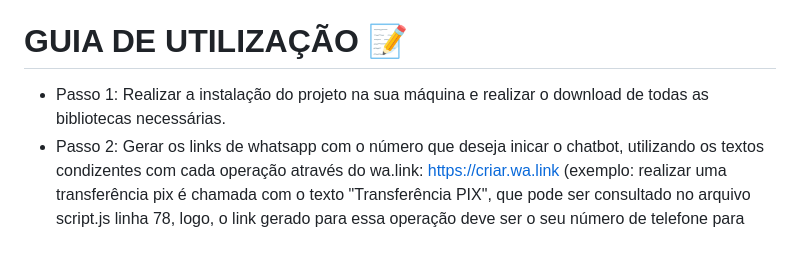
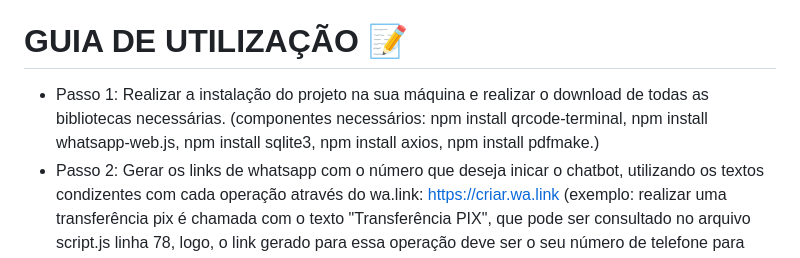
Before and after one commit to carlossant77/Bleu-Bank, a Markdown page: README.md, the part around the change. Rendered like a GitHub page.

```diff
--- a/README.md
+++ b/README.md
@@ -27,7 +27,7 @@ Este repositório contém uma aplicação que simula um **banco digital**, no qu
 - Instalação da biblioteca "pdfmake" para gerar comprovantes.
 
 # GUIA DE UTILIZAÇÃO 📝
-- Passo 1: Realizar a instalação do projeto na sua máquina e realizar o download de todas as bibliotecas necessárias.
+- Passo 1: Realizar a instalação do projeto na sua máquina e realizar o download de todas as bibliotecas necessárias. (componentes necessários: npm install qrcode-terminal, npm install whatsapp-web.js, npm install sqlite3, npm install axios, npm install pdfmake.)
 - Passo 2: Gerar os links de whatsapp com o número que deseja inicar o chatbot, utilizando os textos condizentes com cada operação através do wa.link: https://criar.wa.link (exemplo: realizar uma transferência pix é chamada com o texto "Transferência PIX", que pode ser consultado no arquivo script.js linha 78, logo, o link gerado para essa operação deve ser o seu número de telefone para testes + o texto correspondente a operação) e substituir os links na página "início.html" com os gerados por você.
 - Passo 3: Inicializar o projeto no terminal com "node script.js" e ler o qrcode com o número de testes do Whatsapp. Após a mensagem de conexão no terminal, começar os testes com as mensagens condizentes com cada operação na página "início.html"
 - PASSOS ADICIONAIS E OPCIONAIS: A aplicação já funciona corretamente com a execução dos passos 1, 2 e 3, porém, para implementar a automatização de processamento de dados com a plataforma Make, basta gerar um ambiente com um "webhook" para tratar os dados, e criar uma planilha correspondente no Google Sheets para armazenar. Copie o seu link do webhook e cole na página "script.js" na linha 402.
```
